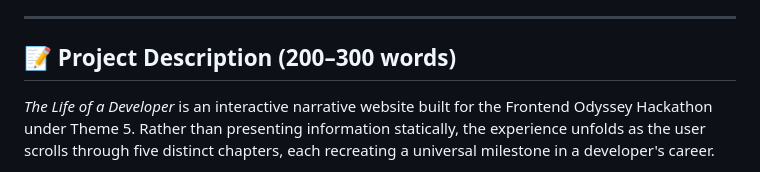
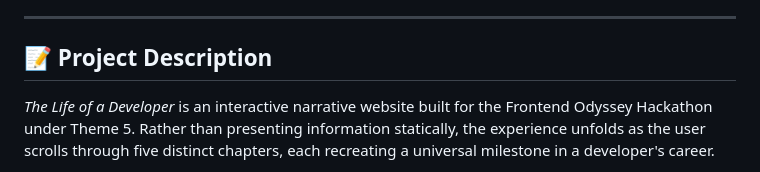
Before and after one commit to kaustubhsharma-09/Frontend-Odyssey--Kaustubh-Sharma, a Markdown page: README.md, the part around the change. GitHub-like rendering.

Commit message:
Revise project description for improved clarity
Updated project description to enhance clarity and engagement.

```diff
--- a/README.md
+++ b/README.md
@@ -82,7 +82,7 @@ src/
 
 ---
 
-## 📝 Project Description (200–300 words)
+## 📝 Project Description
 
 *The Life of a Developer* is an interactive narrative website built for the Frontend Odyssey Hackathon under Theme 5. Rather than presenting information statically, the experience unfolds as the user scrolls through five distinct chapters, each recreating a universal milestone in a developer's career.
 
```
